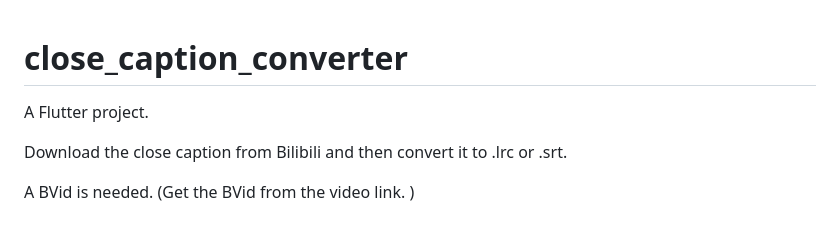
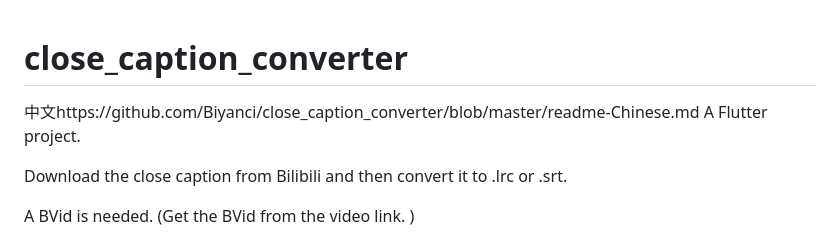
Before and after one commit to Ferry-200/close_caption_converter, a Markdown page: README.md, the part around the change. Rendered like a GitHub page.

```diff
--- a/README.md
+++ b/README.md
@@ -1,5 +1,6 @@
 # close_caption_converter
 
+中文https://github.com/Biyanci/close_caption_converter/blob/master/readme-Chinese.md
 A Flutter project.
 
 Download the close caption from Bilibili and then convert it to .lrc or .srt.
```
